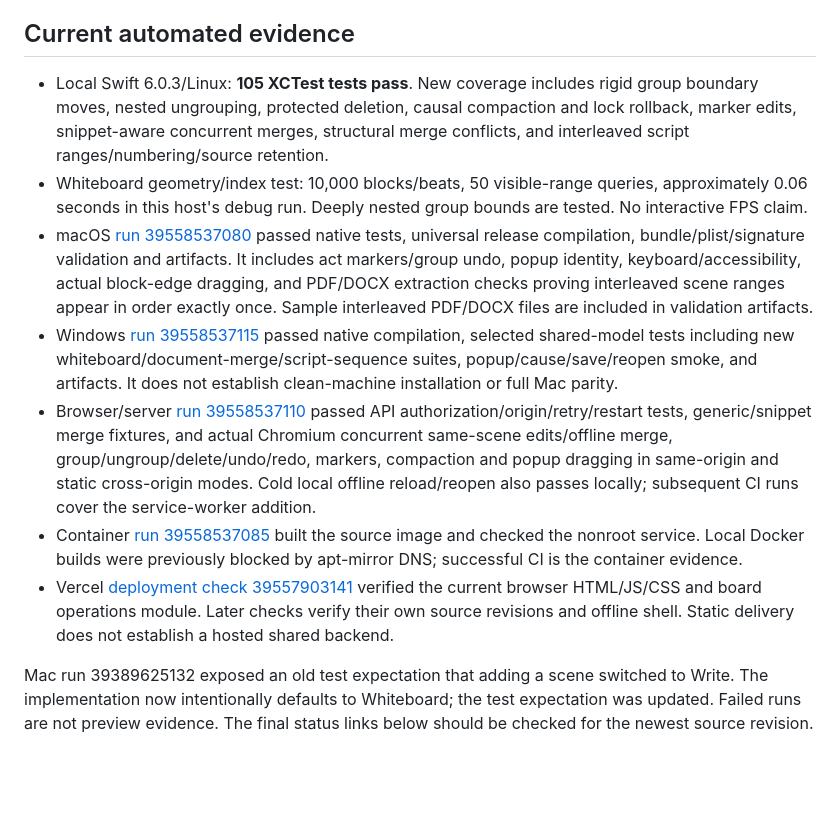
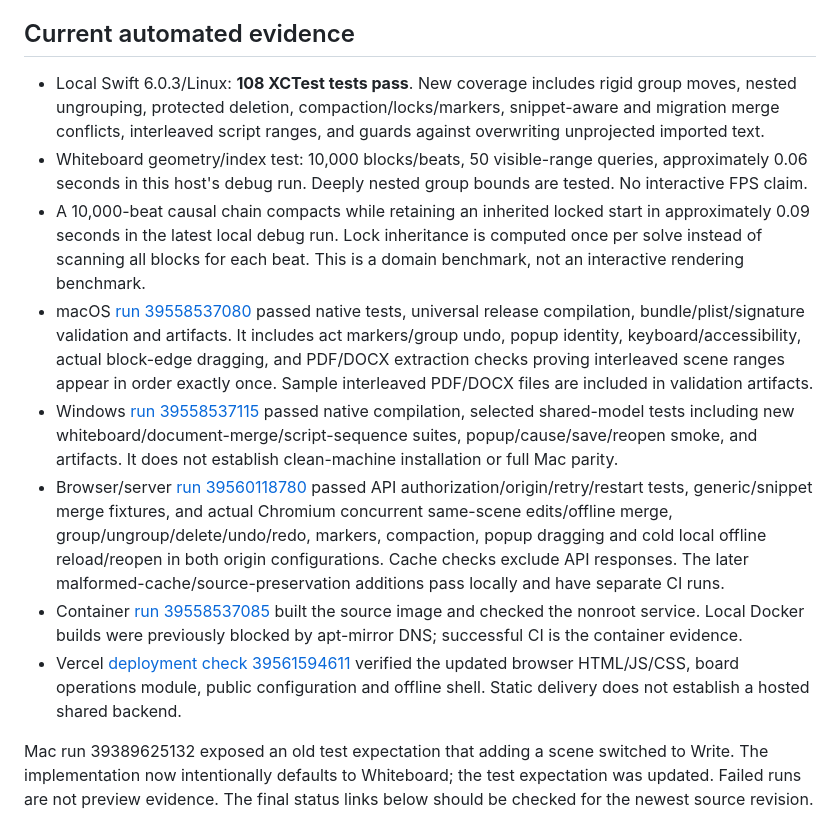
Before and after one commit to ratioprofile-design/frontstage, a Markdown page: docs/VALIDATION.md, the part around the change. Rendered like a GitHub page; blank space fills up the shorter version.

```diff
--- a/docs/VALIDATION.md
+++ b/docs/VALIDATION.md
@@ -4,13 +4,14 @@ Updated 21 October 2026. Automated checks establish the behavior they exercise;
 
 ## Current automated evidence
 
-- Local Swift 6.0.3/Linux: **105 XCTest tests pass**. New coverage includes rigid group boundary moves, nested ungrouping, protected deletion, causal compaction and lock rollback, marker edits, snippet-aware concurrent merges, structural merge conflicts, and interleaved script ranges/numbering/source retention.
+- Local Swift 6.0.3/Linux: **108 XCTest tests pass**. New coverage includes rigid group moves, nested ungrouping, protected deletion, compaction/locks/markers, snippet-aware and migration merge conflicts, interleaved script ranges, and guards against overwriting unprojected imported text.
 - Whiteboard geometry/index test: 10,000 blocks/beats, 50 visible-range queries, approximately 0.06 seconds in this host's debug run. Deeply nested group bounds are tested. No interactive FPS claim.
+- A 10,000-beat causal chain compacts while retaining an inherited locked start in approximately 0.09 seconds in the latest local debug run. Lock inheritance is computed once per solve instead of scanning all blocks for each beat. This is a domain benchmark, not an interactive rendering benchmark.
 - macOS [run 39558537080](https://github.com/ratioprofile-design/frontstage/actions/runs/39558537080) passed native tests, universal release compilation, bundle/plist/signature validation and artifacts. It includes act markers/group undo, popup identity, keyboard/accessibility, actual block-edge dragging, and PDF/DOCX extraction checks proving interleaved scene ranges appear in order exactly once. Sample interleaved PDF/DOCX files are included in validation artifacts.
 - Windows [run 39558537115](https://github.com/ratioprofile-design/frontstage/actions/runs/39558537115) passed native compilation, selected shared-model tests including new whiteboard/document-merge/script-sequence suites, popup/cause/save/reopen smoke, and artifacts. It does not establish clean-machine installation or full Mac parity.
-- Browser/server [run 39558537110](https://github.com/ratioprofile-design/frontstage/actions/runs/39558537110) passed API authorization/origin/retry/restart tests, generic/snippet merge fixtures, and actual Chromium concurrent same-scene edits/offline merge, group/ungroup/delete/undo/redo, markers, compaction and popup dragging in same-origin and static cross-origin modes. Cold local offline reload/reopen also passes locally; subsequent CI runs cover the service-worker addition.
+- Browser/server [run 39560118780](https://github.com/ratioprofile-design/frontstage/actions/runs/39560118780) passed API authorization/origin/retry/restart tests, generic/snippet merge fixtures, and actual Chromium concurrent same-scene edits/offline merge, group/ungroup/delete/undo/redo, markers, compaction, popup dragging and cold local offline reload/reopen in both origin configurations. Cache checks exclude API responses. The later malformed-cache/source-preservation additions pass locally and have separate CI runs.
 - Container [run 39558537085](https://github.com/ratioprofile-design/frontstage/actions/runs/39558537085) built the source image and checked the nonroot service. Local Docker builds were previously blocked by apt-mirror DNS; successful CI is the container evidence.
-- Vercel [deployment check 39557903141](https://github.com/ratioprofile-design/frontstage/actions/runs/39557903141) verified the current browser HTML/JS/CSS and board operations module. Later checks verify their own source revisions and offline shell. Static delivery does not establish a hosted shared backend.
+- Vercel [deployment check 39561594611](https://github.com/ratioprofile-design/frontstage/actions/runs/39561594611) verified the updated browser HTML/JS/CSS, board operations module, public configuration and offline shell. Static delivery does not establish a hosted shared backend.
 
 Mac run 39389625132 exposed an old test expectation that adding a scene switched to Write. The implementation now intentionally defaults to Whiteboard; the test expectation was updated. Failed runs are not preview evidence. The final status links below should be checked for the newest source revision.
 
```
Also changed, not shown: docs/CAUSALITY.md (+2 -0 lines), docs/FEATURES.md (+1 -1 lines).
